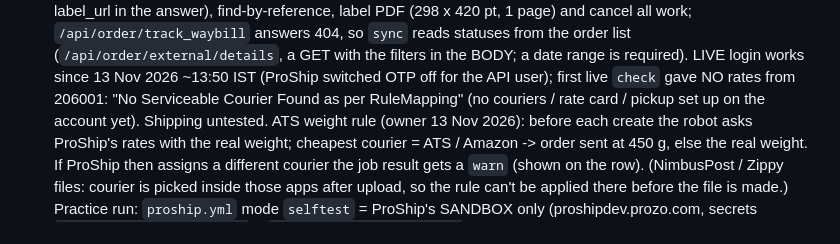
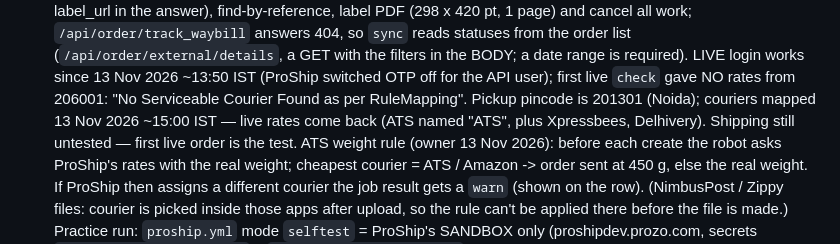
Before and after one commit to pransu49/oms-sync, a Markdown page: CLAUDE.md, the part around the change. Drawn GitHub-style.

Commit message:
ProShip notes: live rates working from 201301
Co-Authored-By: Claude Opus 5.5 <noreply@anthropic.com>
Claude-Session: https://claude.ai/code/session_01SZAaFXJWqk8uhyg5W7zKWA

```diff
--- a/CLAUDE.md
+++ b/CLAUDE.md
@@ -173,7 +173,8 @@ Before shipping a change, estimate: *runs per day × documents read per run* (+
   so no robot login until ProShip switches MFA off for the API user (or the owner adds a user without it). Sandbox practice run (13 Nov 2026): login (no OTP there), pricing, create (awb_number + courier_id + label_url in the answer), find-by-reference,
   label PDF (298 x 420 pt, 1 page) and cancel all work; `/api/order/track_waybill` answers 404, so `sync` reads statuses from the order list
   (`/api/order/external/details`, a GET with the filters in the BODY; a date range is required). LIVE login works since 13 Nov 2026 ~13:50 IST (ProShip switched OTP off for the API user); first live `check` gave NO rates from 206001:
-  "No Serviceable Courier Found as per RuleMapping" (no couriers / rate card / pickup set up on the account yet). Shipping untested.
+  "No Serviceable Courier Found as per RuleMapping". Pickup pincode is 201301 (Noida); couriers mapped 13 Nov 2026 ~15:00 IST — live rates come back
+  (ATS named "ATS", plus Xpressbees, Delhivery). Shipping still untested — first live order is the test.
   ATS weight rule (owner 13 Nov 2026): before each create the robot asks ProShip's rates with the real weight; cheapest courier = ATS / Amazon
   -> order sent at 450 g, else the real weight. If ProShip then assigns a different courier the job result gets a `warn` (shown on the row).
   (NimbusPost / Zippy files: courier is picked inside those apps after upload, so the rule can't be applied there before the file is made.)
```
